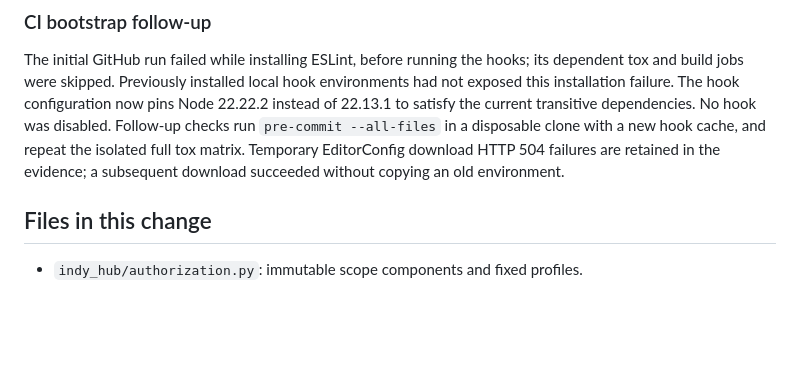
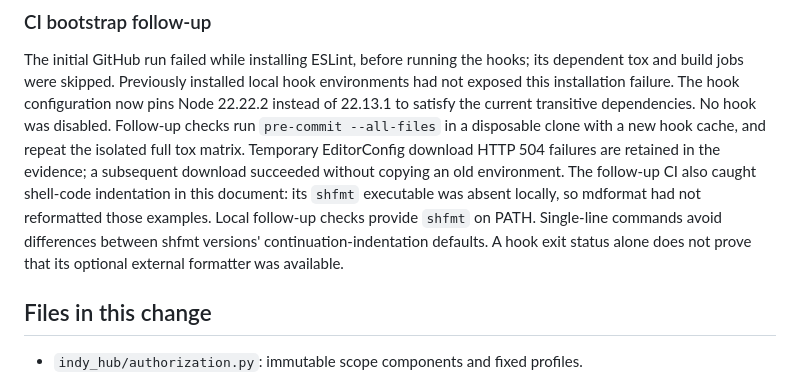
Before and after one commit to Erkaek/aa-Indy_Hub, a Markdown page: docs/AUTHORIZATION_PROFILES.md, the part around one of its changes. Drawn GitHub-style; blank space fills up the shorter version.

```diff
--- a/docs/AUTHORIZATION_PROFILES.md
+++ b/docs/AUTHORIZATION_PROFILES.md
@@ -215,6 +210,12 @@ dependencies. No hook was disabled. Follow-up checks run `pre-commit --all-files
 in a disposable clone with a new hook cache, and repeat the isolated full tox
 matrix. Temporary EditorConfig download HTTP 504 failures are retained in the
 evidence; a subsequent download succeeded without copying an old environment.
+The follow-up CI also caught shell-code indentation in this document: its
+`shfmt` executable was absent locally, so mdformat had not reformatted those
+examples. Local follow-up checks provide `shfmt` on PATH. Single-line commands
+avoid differences between shfmt versions' continuation-indentation defaults.
+A hook exit status alone does not prove
+that its optional external formatter was available.
 
 ## Files in this change
 
```
Also changed, not shown: other parts of docs/AUTHORIZATION_PROFILES.md (+2 -7 lines).
